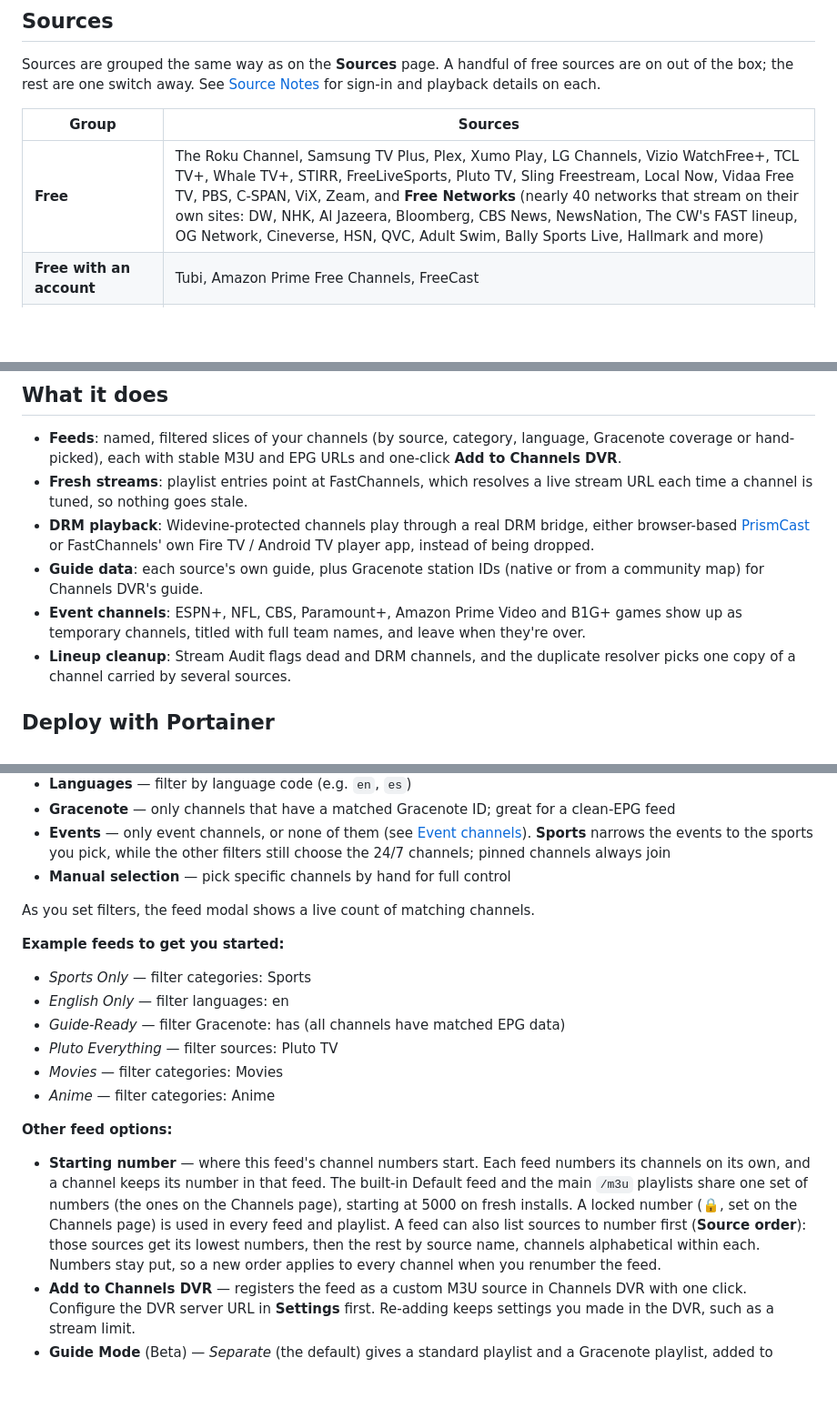
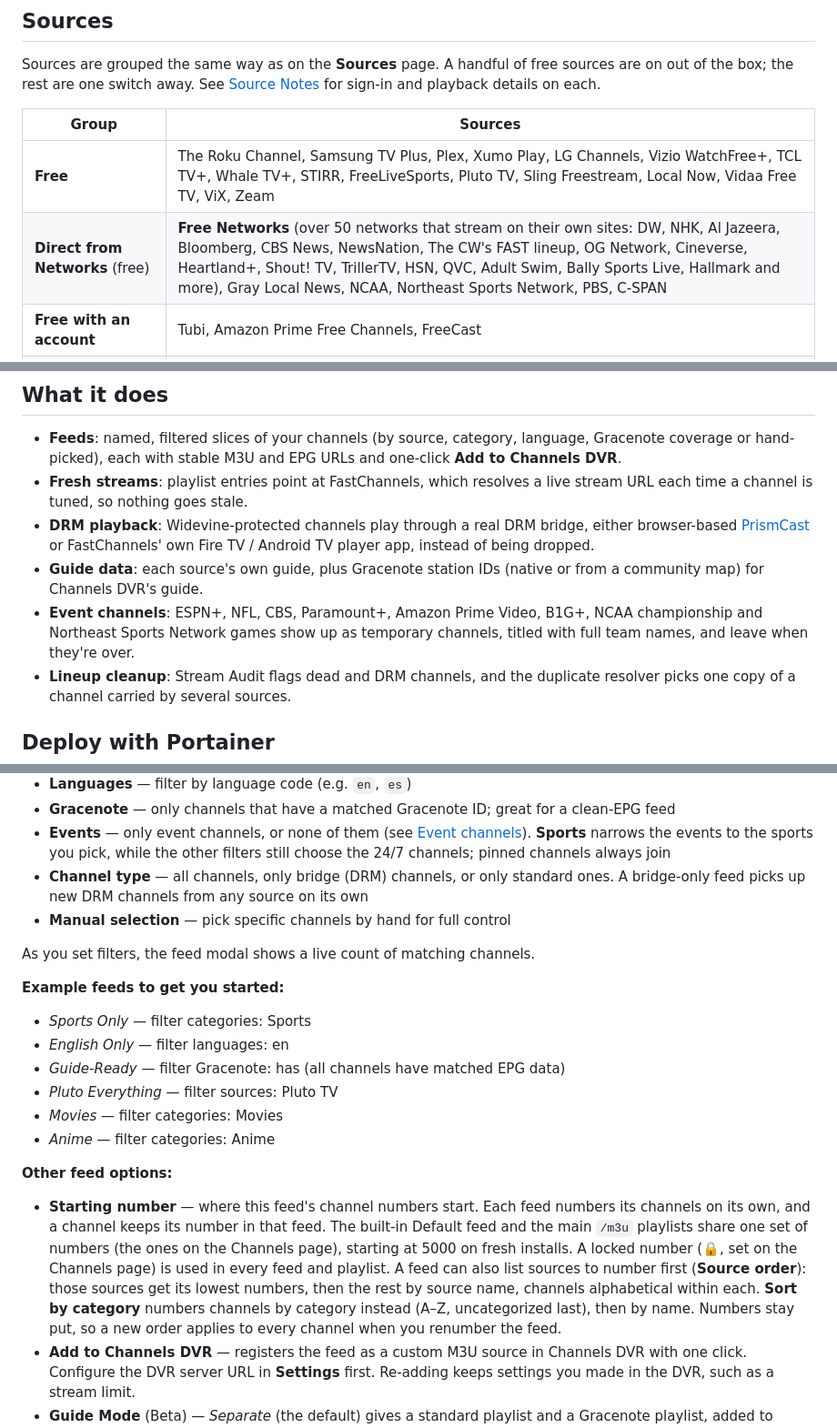
Before and after one commit to kineticman/FastChannels, a Markdown page: README.md, 3 parts joined by grey strips. Shown at 91% size. GitHub-like rendering; blank space fills up the shorter version.

```diff
--- a/README.md
+++ b/README.md
@@ -10,7 +10,8 @@ Sources are grouped the same way as on the **Sources** page. A handful of free s
 
 | Group | Sources |
 |-------|---------|
-| **Free** | The Roku Channel, Samsung TV Plus, Plex, Xumo Play, LG Channels, Vizio WatchFree+, TCL TV+, Whale TV+, STIRR, FreeLiveSports, Pluto TV, Sling Freestream, Local Now, Vidaa Free TV, PBS, C-SPAN, ViX, Zeam, and **Free Networks** (nearly 40 networks that stream on their own sites: DW, NHK, Al Jazeera, Bloomberg, CBS News, NewsNation, The CW's FAST lineup, OG Network, Cineverse, HSN, QVC, Adult Swim, Bally Sports Live, Hallmark and more) |
+| **Free** | The Roku Channel, Samsung TV Plus, Plex, Xumo Play, LG Channels, Vizio WatchFree+, TCL TV+, Whale TV+, STIRR, FreeLiveSports, Pluto TV, Sling Freestream, Local Now, Vidaa Free TV, ViX, Zeam |
+| **Direct from Networks** (free) | **Free Networks** (over 50 networks that stream on their own sites: DW, NHK, Al Jazeera, Bloomberg, CBS News, NewsNation, The CW's FAST lineup, OG Network, Cineverse, Heartland+, Shout! TV, TrillerTV, HSN, QVC, Adult Swim, Bally Sports Live, Hallmark and more), Gray Local News, NCAA, Northeast Sports Network, PBS, C-SPAN |
 | **Free with an account** | Tubi, Amazon Prime Free Channels, FreeCast |
 | **Subscription** | DirecTV Stream, Spectrum, Fubo, Philo, Frndly TV, ESPN, NFL, CBS, FOX One, Paramount+, Amazon Sports, B1G+ |
 | **TV provider** (TV Everywhere) | Sign in with your cable or streaming provider: A+E Networks, AMC Networks, SundanceTV, CNN, C-SPAN, DAZN (YES, MSG), Discovery, Disney (ABC, FX, Nat Geo, Disney Channel), FOX, NBCUniversal, Versant (USA, E!, Syfy, CNBC, MS NOW, Golf), Warner Bros. Discovery (TBS, TNT, truTV, TCM), Univision, Tennis Channel, NESN, SportsNet Pittsburgh, Monumental Sports, Altitude, MyOutdoorTV, REELZ |
@@ -23,7 +24,7 @@ Sources are grouped the same way as on the **Sources** page. A handful of free s
 - **Fresh streams**: playlist entries point at FastChannels, which resolves a live stream URL each time a channel is tuned, so nothing goes stale.
 - **DRM playback**: Widevine-protected channels play through a real DRM bridge, either browser-based [PrismCast](https://github.com/hjdhjd/prismcast) or FastChannels' own Fire TV / Android TV player app, instead of being dropped.
 - **Guide data**: each source's own guide, plus Gracenote station IDs (native or from a community map) for Channels DVR's guide.
-- **Event channels**: ESPN+, NFL, CBS, Paramount+, Amazon Prime Video and B1G+ games show up as temporary channels, titled with full team names, and leave when they're over.
+- **Event channels**: ESPN+, NFL, CBS, Paramount+, Amazon Prime Video, B1G+, NCAA championship and Northeast Sports Network games show up as temporary channels, titled with full team names, and leave when they're over.
 - **Lineup cleanup**: Stream Audit flags dead and DRM channels, and the duplicate resolver picks one copy of a channel carried by several sources.
 
 ## Deploy with Portainer
@@ -167,6 +168,7 @@ Feed outputs are cached and served from disk — fast for players polling on a s
 - **Languages** — filter by language code (e.g. `en`, `es`)
 - **Gracenote** — only channels that have a matched Gracenote ID; great for a clean-EPG feed
 - **Events** — only event channels, or none of them (see [Event channels](#event-channels)). **Sports** narrows the events to the sports you pick, while the other filters still choose the 24/7 channels; pinned channels always join
+- **Channel type** — all channels, only bridge (DRM) channels, or only standard ones. A bridge-only feed picks up new DRM channels from any source on its own
 - **Manual selection** — pick specific channels by hand for full control
 
 As you set filters, the feed modal shows a live count of matching channels.
@@ -180,7 +182,7 @@ As you set filters, the feed modal shows a live count of matching channels.
 - *Anime* — filter categories: Anime
 
 **Other feed options:**
-- **Starting number** — where this feed's channel numbers start. Each feed numbers its channels on its own, and a channel keeps its number in that feed. The built-in Default feed and the main `/m3u` playlists share one set of numbers (the ones on the Channels page), starting at 5000 on fresh installs. A locked number (🔒, set on the Channels page) is used in every feed and playlist. A feed can also list sources to number first (**Source order**): those sources get its lowest numbers, then the rest by source name, channels alphabetical within each. Numbers stay put, so a new order applies to every channel when you renumber the feed.
+- **Starting number** — where this feed's channel numbers start. Each feed numbers its channels on its own, and a channel keeps its number in that feed. The built-in Default feed and the main `/m3u` playlists share one set of numbers (the ones on the Channels page), starting at 5000 on fresh installs. A locked number (🔒, set on the Channels page) is used in every feed and playlist. A feed can also list sources to number first (**Source order**): those sources get its lowest numbers, then the rest by source name, channels alphabetical within each. **Sort by category** numbers channels by category instead (A–Z, uncategorized last), then by name. Numbers stay put, so a new order applies to every channel when you renumber the feed.
 - **Add to Channels DVR** — registers the feed as a custom M3U source in Channels DVR with one click. Configure the DVR server URL in **Settings** first. Re-adding keeps settings you made in the DVR, such as a stream limit.
 - **Guide Mode** (Beta) — *Separate* (the default) gives a standard playlist and a Gracenote playlist, added to Channels DVR as two sources. *Mixed* puts both in one playlist, so the feed is one source. Mixed needs Channels DVR 2026.08.25 or newer; switching doesn't change channel numbers.
 - **Add Native to Channels DVR** — adds the feed's native output as its own source: every channel in the feed, all using FastChannels' scraped guide instead of Gracenote.
```
Also changed, not shown: other parts of README.md (+9 -4 lines).
